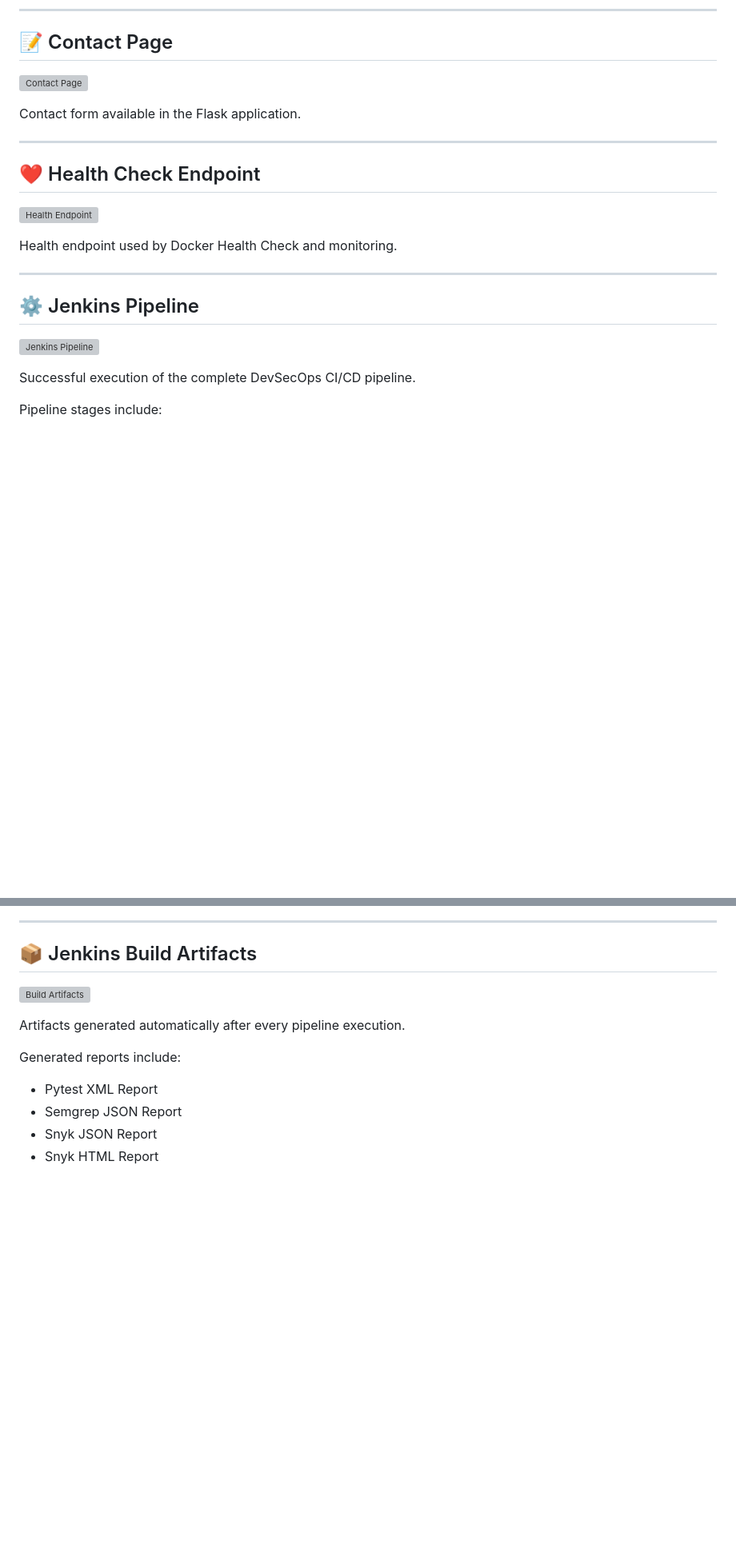
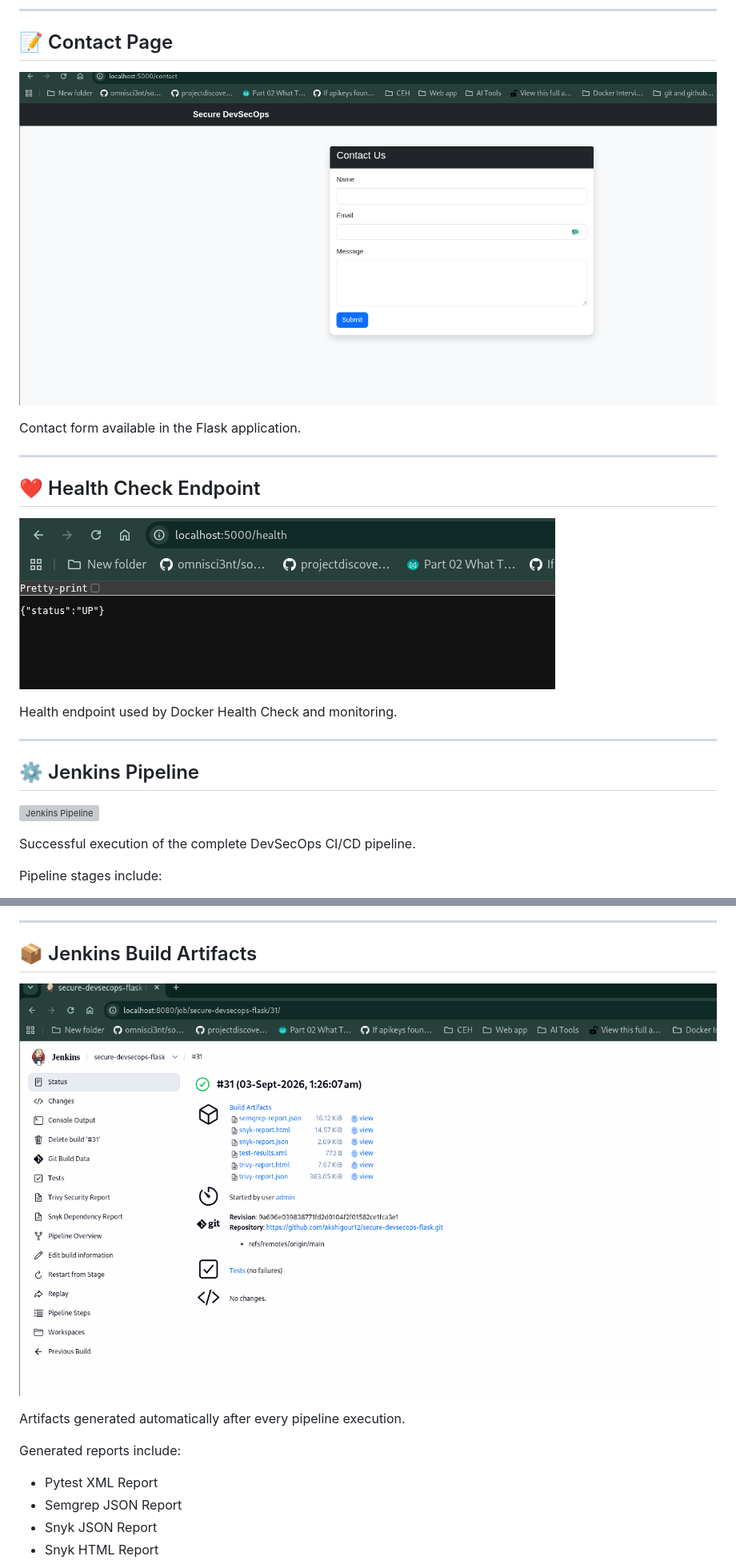
Before and after one commit to akshigour12/secure-devsecops-flask, a Markdown page: README.md, 2 parts joined by grey strips. Shown at 80% size. GitHub-like rendering; blank space fills up the shorter version; grey boxes are pictures that could not be loaded.

```diff
--- a/README.md
+++ b/README.md
@@ -581,7 +581,7 @@ Landing page of the Secure DevSecOps Flask application.
 
 ## 📝 Contact Page
 
-![Contact Page](screenshots/application-contact.png)
+![Contact Page](images/application-contact.png)
 
 Contact form available in the Flask application.
 
@@ -589,7 +589,7 @@ Contact form available in the Flask application.
 
 ## ❤️ Health Check Endpoint
 
-![Health Endpoint](screenshots/application-health.png)
+![Health Endpoint](images/application-health.png)
 
 Health endpoint used by Docker Health Check and monitoring.
 
@@ -618,7 +618,7 @@ Pipeline stages include:
 
 ## 📦 Jenkins Build Artifacts
 
-![Build Artifacts](screenshots/jenkins-artifacts.png)
+![Jenkins Artifacts](images/jenkins-artifacts.png)
 
 Artifacts generated automatically after every pipeline execution.
 
```
Also changed, not shown: other parts of README.md (+2 -2 lines).
